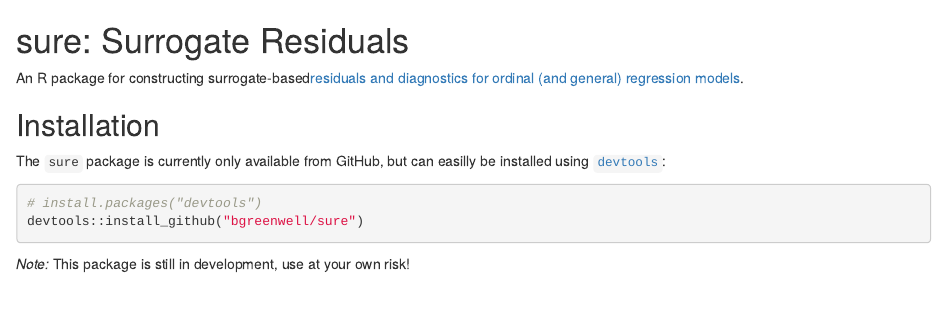
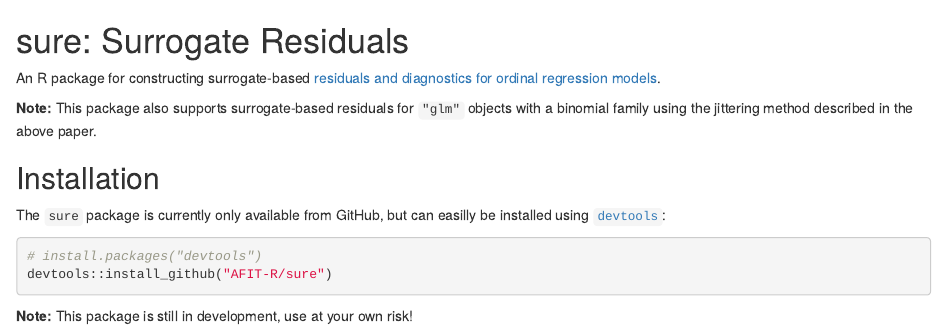
Before and after one commit to koalaverse/sure, an R Markdown document (README.Rmd): the page in a window 1100 px wide, from its top. Rendered offline with R 4.5, knitr and Pandoc, with nearby package versions; badge pictures from the web are left out.

Commit message:
fix typo and link

````diff
--- a/README.Rmd
+++ b/README.Rmd
@@ -17,14 +17,15 @@
 
 # sure: Surrogate Residuals
 
-An R package for constructing surrogate-based[residuals and diagnostics for ordinal (and general) regression models](http://amstat.tandfonline.com/doi/abs/10.1080/01621459.2017.1292915).
+An R package for constructing surrogate-based [residuals and diagnostics for ordinal regression models](http://amstat.tandfonline.com/doi/abs/10.1080/01621459.2017.1292915).
 
+**Note:** This package also supports surrogate-based residuals for `"glm"` objects with a binomial family using the jittering method described in the above paper.
 
 ## Installation
 
 The `sure` package is currently only available from GitHub, but can easilly be installed using [`devtools`](https://CRAN.R-project.org/package=devtools):
 ```{r, eval=FALSE}
 # install.packages("devtools")
-devtools::install_github("bgreenwell/sure")
+devtools::install_github("AFIT-R/sure")
 ```
-*Note:* This package is still in development, use at your own risk!
+**Note:** This package is still in development, use at your own risk!
````
Also changed, not shown: README.html, README.md.
